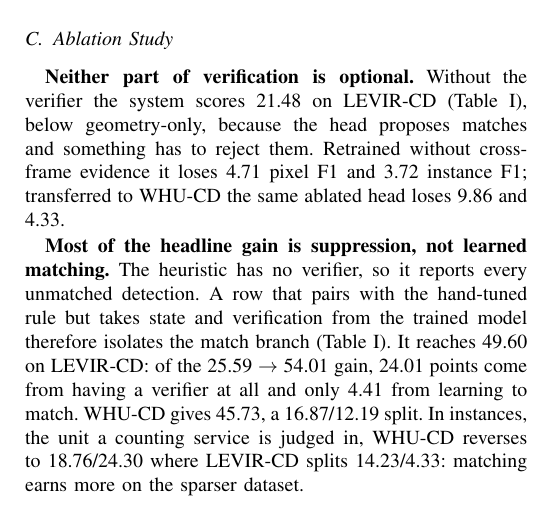
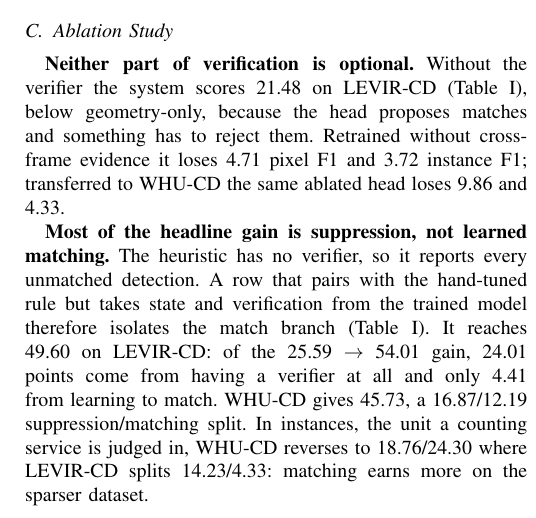
Before and after one commit to Parkdev22222/multi-source-intelligent-system, a LaTeX paper (paper/main.tex, which reads paper/sections/experiments.tex): part of one column of page 5 of 6, cut so that both start at the same text. Compiled offline with pdfLaTeX; a missing font is replaced by an installed copy or a similar font; a LaTeX package or settings file that is missing is left out.

Commit message:
Label the suppression/matching split at its first slash use
The paragraph spells the decomposition out once in words, then switches to
bare "a/b" pairs three times without restating which side is which. Naming
the order where the notation is introduced lets the two later pairs --
18.76/24.30 and 14.23/4.33, including the one that reverses -- be read
without carrying the convention across three sentences.

pages 6/6 | overfull 0 | undefined 0.

Co-Authored-By: Claude Opus 5 <noreply@anthropic.com>
Claude-Session: https://claude.ai/code/session_01Uzd5z5zjzi4ZxCrgX4PyRf

```diff
--- a/paper/sections/experiments.tex
+++ b/paper/sections/experiments.tex
@@ -104,7 +104,7 @@ model therefore isolates the match branch (Table~\ref{tab:detection}). It reache
 \EOneHeuristicFOne{}~$\rightarrow$~\EOnePixelFOne{} gain,
 \EOneSuppressionGain{} points come from having a verifier at all and only
 \EOneMatchGain{} from learning to match. WHU-CD gives \ETwoHybridFOne, a
-\ETwoSuppressionGain{}/\ETwoMatchGain{} split. In instances, the unit a
+\ETwoSuppressionGain{}/\ETwoMatchGain{} suppression/matching split. In instances, the unit a
 counting service is judged in, WHU-CD reverses to
 \ETwoSuppressionInstGain{}/\ETwoMatchInstGain{} where LEVIR-CD splits
 \EOneSuppressionInstGain{}/\EOneMatchInstGain: matching earns more on the
```
